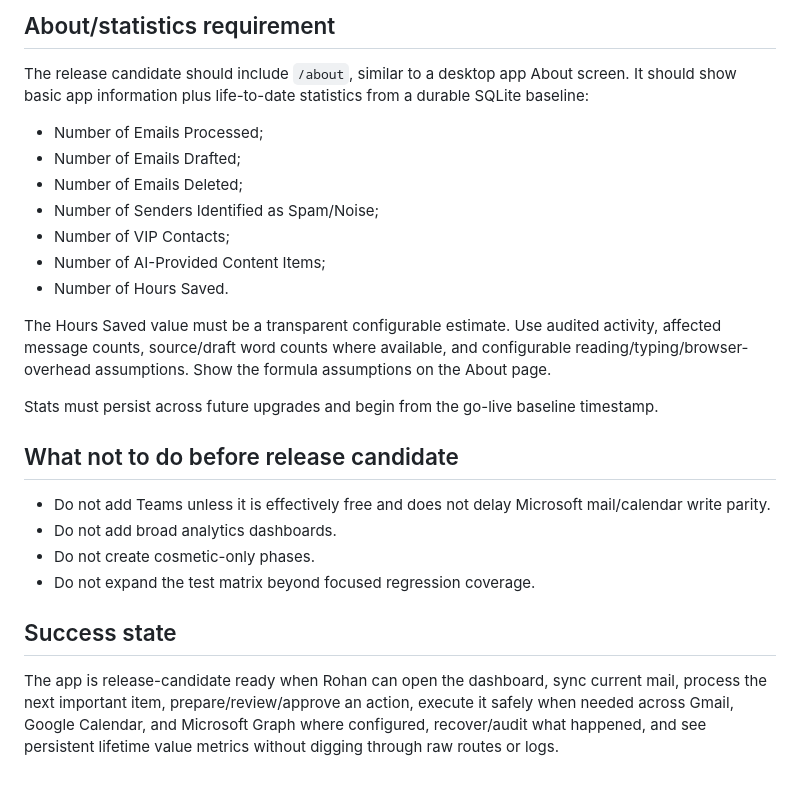
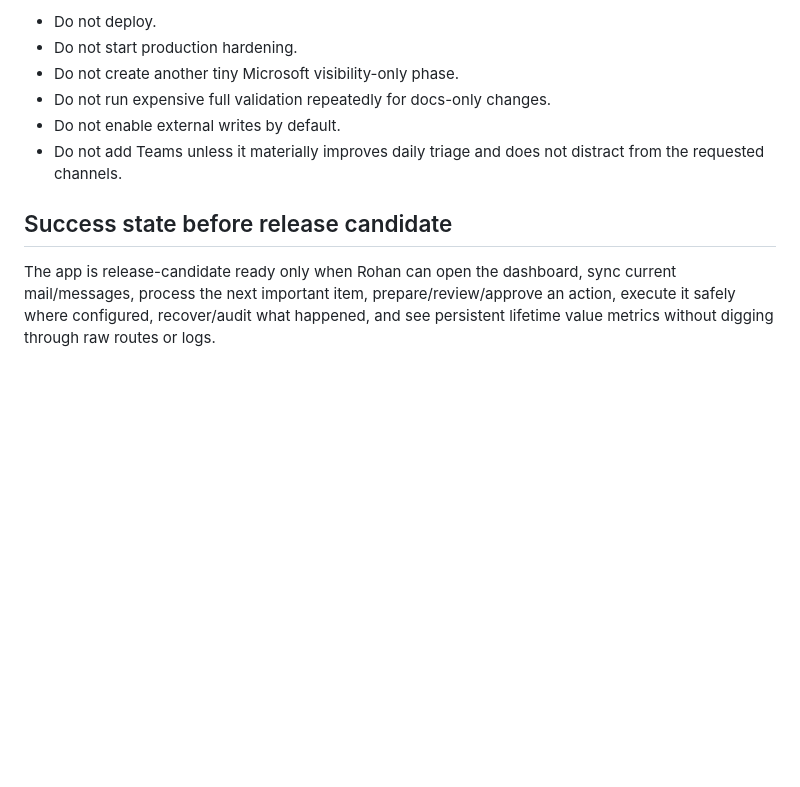
Before and after one commit to rthtechservices/RTH-CommsDesk, a Markdown page: docs/ENDGAME_ROADMAP.md, the part around one of its changes. Rendered like a GitHub page; blank space fills up the shorter version.

```diff
--- a/docs/ENDGAME_ROADMAP.md
+++ b/docs/ENDGAME_ROADMAP.md
@@ -44,27 +60,11 @@ The approval/confirmation/audit lane remains because that is the app architectur
 
-## About/statistics requirement
+- Do not deploy.
+- Do not start production hardening.
+- Do not create another tiny Microsoft visibility-only phase.
+- Do not run expensive full validation repeatedly for docs-only changes.
+- Do not enable external writes by default.
+- Do not add Teams unless it materially improves daily triage and does not distract from the requested channels.
 
-The release candidate should include `/about`, similar to a desktop app About screen. It should show basic app information plus life-to-date statistics from a durable SQLite baseline:
+## Success state before release candidate
 
-- Number of Emails Processed;
-- Number of Emails Drafted;
-- Number of Emails Deleted;
-- Number of Senders Identified as Spam/Noise;
-- Number of VIP Contacts;
-- Number of AI-Provided Content Items;
-- Number of Hours Saved.
-
-The Hours Saved value must be a transparent configurable estimate. Use audited activity, affected message counts, source/draft word counts where available, and configurable reading/typing/browser-overhead assumptions. Show the formula assumptions on the About page.
-
-Stats must persist across future upgrades and begin from the go-live baseline timestamp.
-
-## What not to do before release candidate
-
-- Do not add Teams unless it is effectively free and does not delay Microsoft mail/calendar write parity.
-- Do not add broad analytics dashboards.
-- Do not create cosmetic-only phases.
-- Do not expand the test matrix beyond focused regression coverage.
-
-## Success state
-
-The app is release-candidate ready when Rohan can open the dashboard, sync current mail, process the next important item, prepare/review/approve an action, execute it safely when needed across Gmail, Google Calendar, and Microsoft Graph where configured, recover/audit what happened, and see persistent lifetime value metrics without digging through raw routes or logs.
+The app is release-candidate ready only when Rohan can open the dashboard, sync current mail/messages, process the next important item, prepare/review/approve an action, execute it safely where configured, recover/audit what happened, and see persistent lifetime value metrics without digging through raw routes or logs.
```
Also changed, not shown: other parts of docs/ENDGAME_ROADMAP.md (+35 -19 lines).
